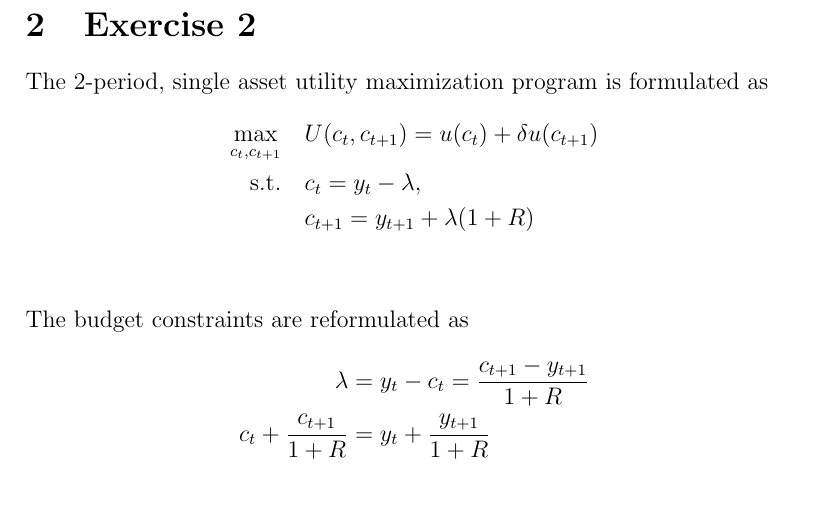
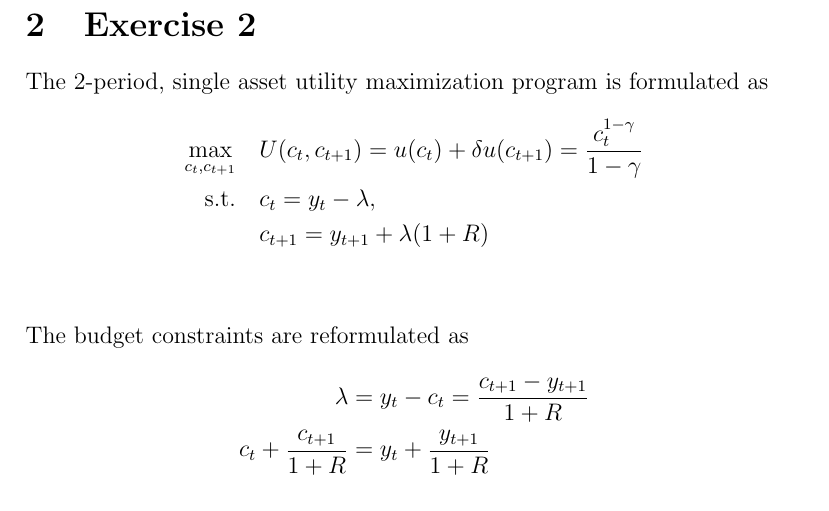
Before and after one commit to tpredoehl/fin800, a LaTeX problem sheet (Homework.tex): part of page 10 of 13, cut so that both start at the same text. Compiled offline with pdfLaTeX.

Commit message:
txs auto checkin

```diff
--- a/Homework.tex
+++ b/Homework.tex
@@ -232,7 +232,7 @@
 	\section{Exercise 2}
 	The 2-period, single asset utility maximization program is formulated as
 	\begin{align*}
-		\max_{c_t, c_{t+1}} \quad & U(c_t, c_{t+1}) = u(c_t) + \delta u(c_{t+1}) \\
+		\max_{c_t, c_{t+1}} \quad & U(c_t, c_{t+1}) = u(c_t) + \delta u(c_{t+1}) = \frac{c_t^{1-\gamma}}{1-\gamma}\\
 		\textrm{s.t.} \quad & c_t = y_t - \lambda,\\
 		\quad & c_{t+1} = y_{t+1} + \lambda (1+R)\\
 	\end{align*}
```
